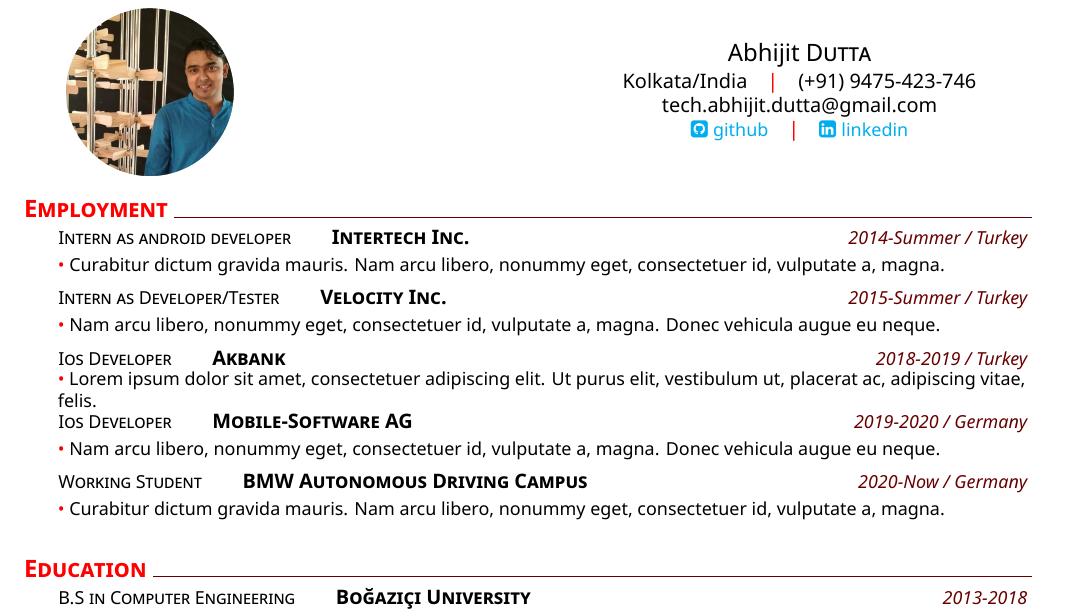
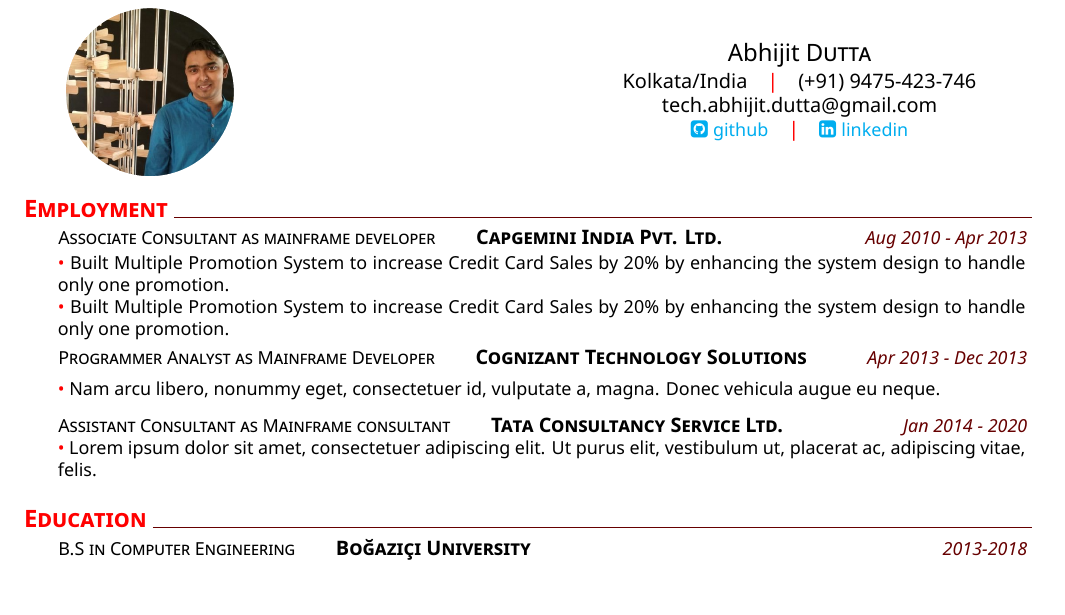
Before and after one commit to latexstudio/CV-Using-Latex, a LaTeX CV (CV.tex, which reads cv.cls): part of the page, cut so that both start at the same text. Compiled offline with XeLaTeX.

Commit message:
changed CV and Cover Letter to update employment section

```diff
--- a/CV.tex
+++ b/CV.tex
@@ -26,29 +26,22 @@
 % Experience
 \section{Employment}
     %
-    \datedexperience{Intertech Inc.}{Intern as android developer}{2014-Summer / Turkey}
-    \explanationdetail{\coloredbullet\ %
-     \lipsum[1][3-4]\par %replace this part with actual text
+    \datedexperience{Capgemini India Pvt. Ltd.}{Associate Consultant as mainframe developer}{Aug 2010 - Apr 2013}
+    \explanationdetail{
+	\coloredbullet\ %
+	     Built Multiple Promotion System to increase Credit Card Sales by 20\% by enhancing the system design to handle only one promotion. \\
+	\coloredbullet\ %
+	     Built Multiple Promotion System to increase Credit Card Sales by 20\% by enhancing the system design to handle only one promotion.
      }
     %
-    \datedexperience{Velocity Inc.}{Intern as Developer/Tester}{2015-Summer / Turkey}
+    \datedexperience{Cognizant Technology Solutions}{Programmer Analyst as Mainframe Developer}{Apr 2013 - Dec 2013}
     \explanationdetail{\coloredbullet\ %
      \lipsum[1][4-5]\par %replace this part with actual text
      }
     %
-    \datedexperience{Akbank}{Ios Developer}{2018-2019 / Turkey}
+    \datedexperience{Tata Consultancy Service Ltd.}{Assistant Consultant as Mainframe consultant}{Jan 2014 - 2020}
     \explanationdetail{\coloredbullet\ %
      \lipsum[1][1-2]\par %replace this part with actual text
-     }
-    %
-    \datedexperience{Mobile-Software AG}{Ios Developer}{2019-2020 / Germany}
-    \explanationdetail{\coloredbullet\ %
-     \lipsum[1][4-5]\par %replace this part with actual text
-     }
-    %
-    \datedexperience{BMW Autonomous Driving Campus}{Working Student} {2020-Now / Germany}
-    \explanationdetail{\coloredbullet\ %
-     \lipsum[1][3-4]\par %replace this part with actual text
      }
 %
 %Education
--- a/cv.cls
+++ b/cv.cls
@@ -147,11 +147,11 @@
 
 \newcommand{\datedexperience}[3]{%
     \begin{small} \explanation{#2}  \company{#1}
-    \end{small} \hfill \datetext{#3}\\[0.01cm]%
+    \end{small} \hfill \datetext{#3}\\[0.09cm]%
 }
 
 \newcommand{\explanationdetail}[1]{%
-    \indent \begin{minipage}{0.96\linewidth} \footnotesize #1 \end{minipage} \\[0.1cm]
+    \indent \begin{minipage}{0.96\linewidth} \footnotesize #1 \end{minipage} \\[0.15cm]
 }
 
 \newcommand{\itemwithtext}[1]{%
```
Also changed, not shown: CV.pdf, coverLetter.pdf.
